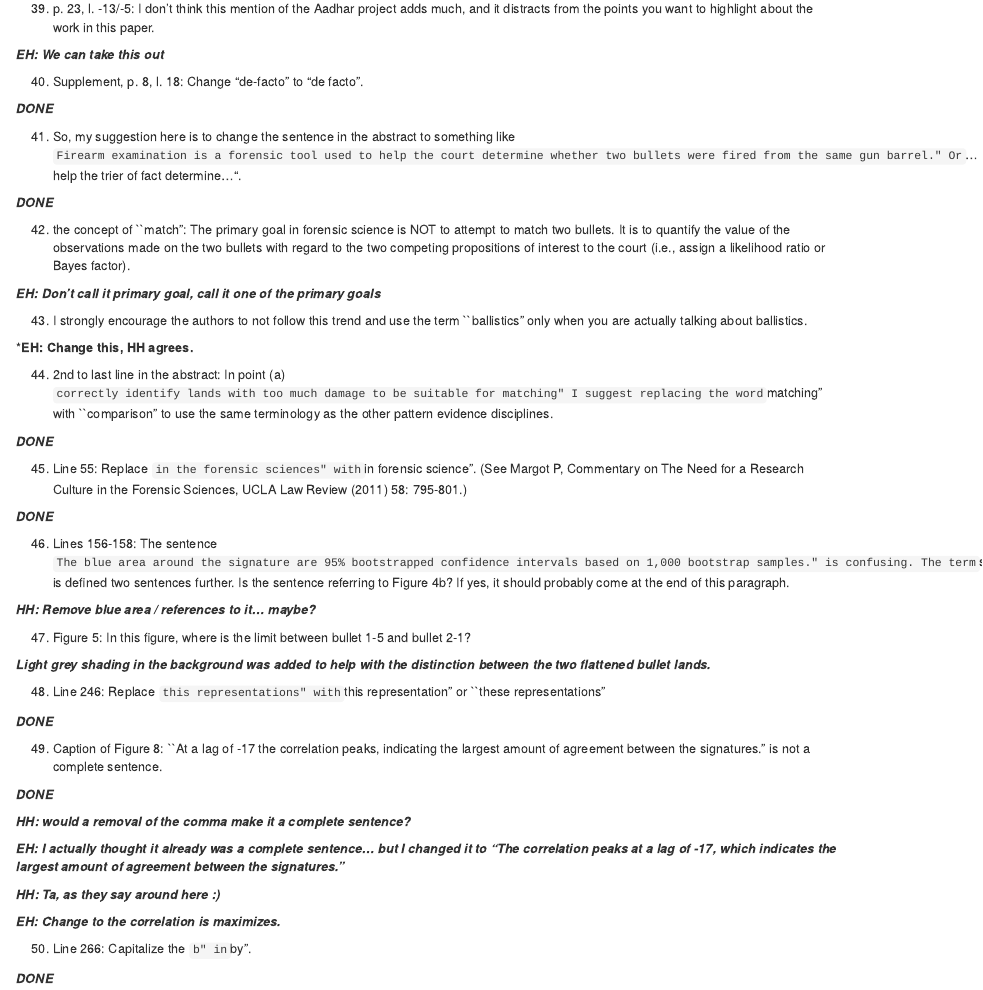
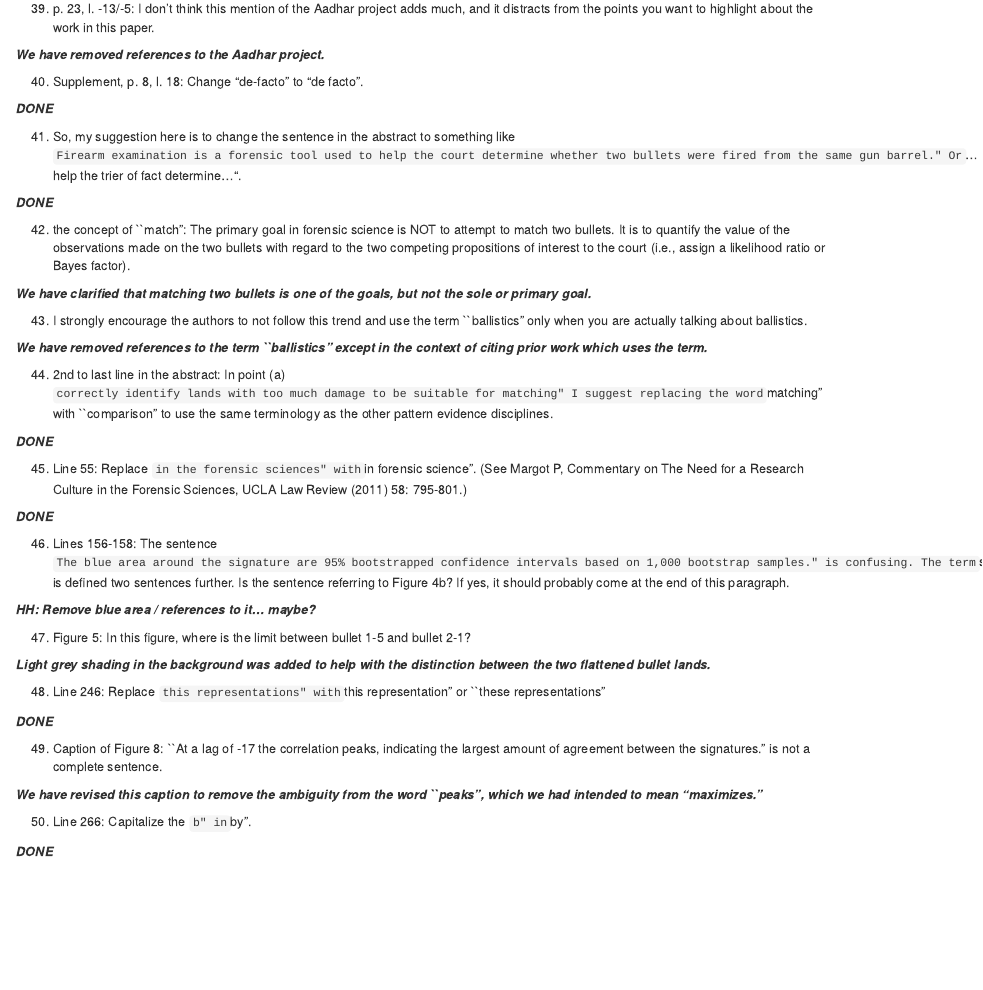
Before and after one commit to erichare/imaging-paper, an R Markdown document (revision/response.Rmd): the page in a window 1100 px wide, from 4160 px down. Rendered offline with R 4.5, knitr and Pandoc, with nearby package versions.

Commit message:
Big set of changes

```diff
--- a/revision/response.Rmd
+++ b/revision/response.Rmd
@@ -212,7 +212,7 @@ Reviewer 1:
 
 39. p. 23, l. -13/-5:  I don't think this mention of the Aadhar project adds much, and it distracts from the points you want to highlight about the work in this paper.
 
-***EH: We can take this out***
+***We have removed references to the Aadhar project.***
 
 40. Supplement, p. 8, l. 18:  Change "de-facto" to "de facto".
 
@@ -224,11 +224,11 @@ Reviewer 1:
 
 42. the concept of ``match": The primary goal in forensic science is NOT to attempt to match two bullets. It is to quantify the value of the observations made on the two bullets with regard to the two competing propositions of interest to the court (i.e., assign a likelihood ratio or Bayes factor).
 
-***EH: Don't call it primary goal, call it one of the primary goals***
+***We have clarified that matching two bullets is one of the goals, but not the sole or primary goal.***
 
 43. I strongly encourage the authors to not follow this trend and use the term ``ballistics" only when you are actually talking about ballistics.
 
-***EH: Change this, HH agrees.**
+***We have removed references to the term ``ballistics" except in the context of citing prior work which uses the term.***
 
 44. 2nd to last line in the abstract: In point (a) ``correctly identify lands with too much damage to be suitable for matching" I suggest replacing the word ``matching" with ``comparison" to use the same terminology as the other pattern evidence disciplines.
 
@@ -252,15 +252,7 @@ Reviewer 1:
 
 49. Caption of Figure 8: ``At a lag of -17 the correlation peaks, indicating the largest amount of agreement between the signatures." is not a complete sentence.
 
-***DONE***
-
-***HH: would a removal of the comma make it a complete sentence?***
-
-***EH: I actually thought it already was a complete sentence... but I changed it to "The correlation peaks at a lag of -17, which indicates the largest amount of agreement between the signatures."***
-
-***HH: Ta, as they say around here :)***
-
-***EH: Change to the correlation is maximizes.***
+***We have revised this caption to remove the ambiguity from the word ``peaks", which we had intended to mean "maximizes."***
 
 50. Line 266: Capitalize the ``b" in ``by".
 
```
Also changed, not shown: 1 other file.
